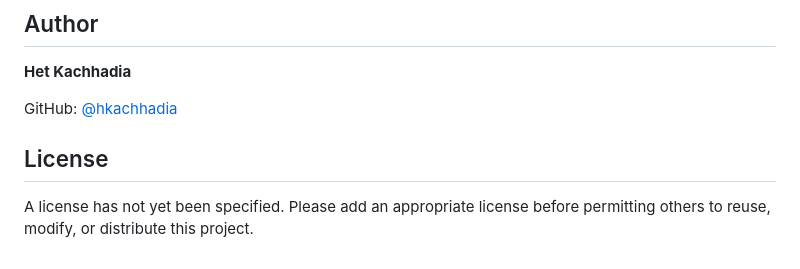
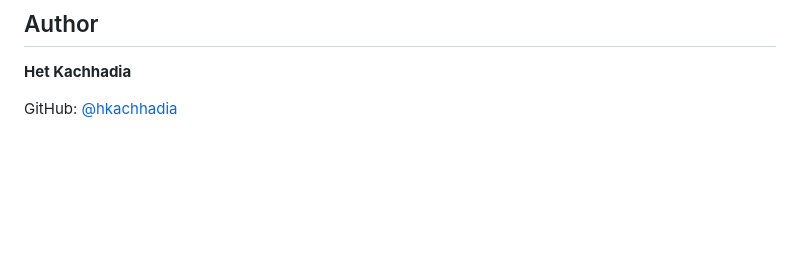
Before and after one commit to hkachhadia/PROJECT-Personal_Protective_Equipment_Detection, a Markdown page: README.md, the part around the change. Drawn GitHub-style; blank space fills up the shorter version.

```diff
--- a/README.md
+++ b/README.md
@@ -141,7 +141,3 @@ The notebook contains the project's experimental or development workflow. Review
 **Het Kachhadia**
 
 GitHub: [@hkachhadia](https://github.com/hkachhadia)
-
-## License
-
-A license has not yet been specified. Please add an appropriate license before permitting others to reuse, modify, or distribute this project.
```
